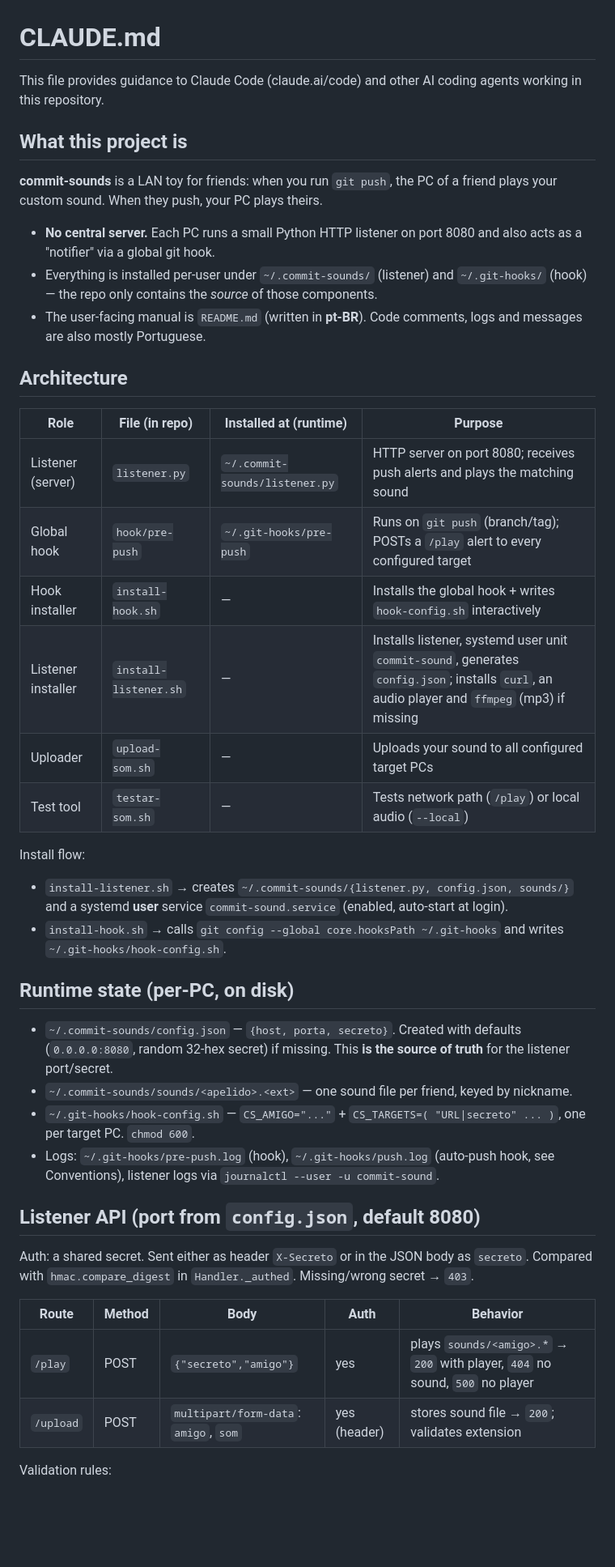
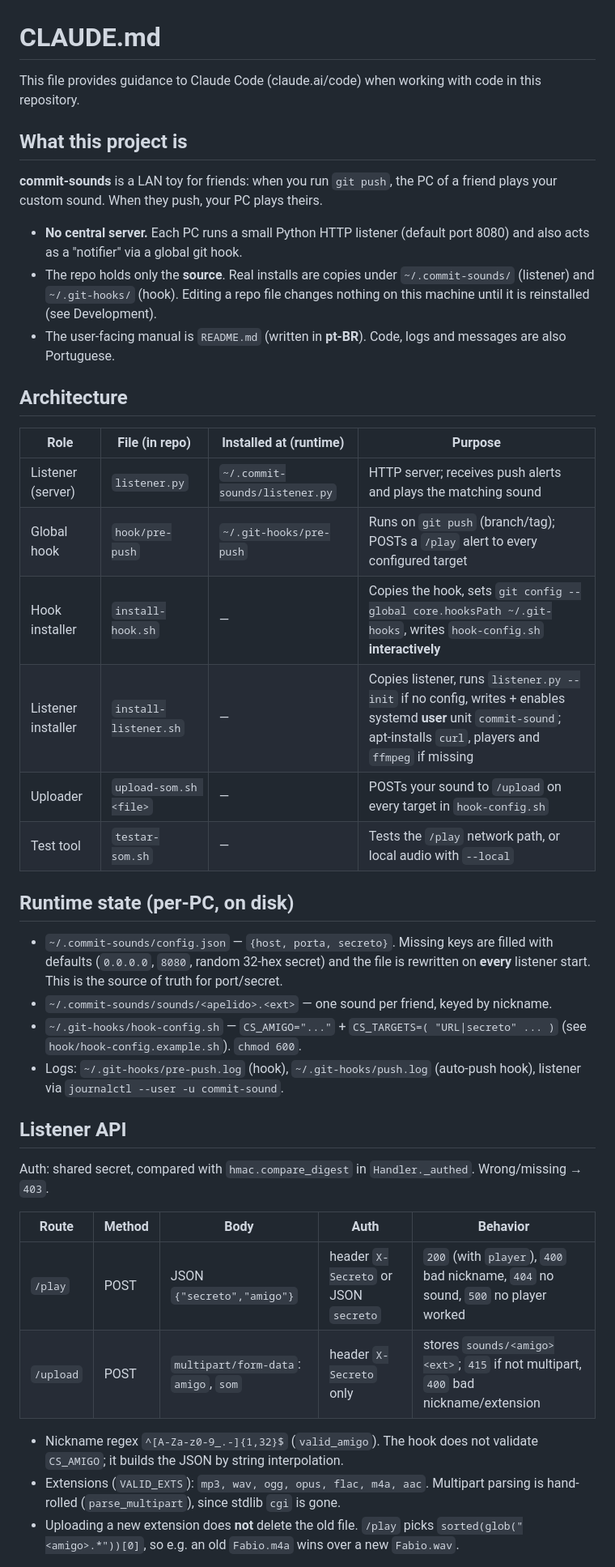
Before and after one commit to EduardoMilani8/commit-sounds, a Markdown page: CLAUDE.md, the part around one of its changes. Shown at 81% size. Drawn GitHub-style; blank space fills up the shorter version.

```diff
--- a/CLAUDE.md
+++ b/CLAUDE.md
@@ -1,46 +1,43 @@
 # CLAUDE.md
 
-This file provides guidance to Claude Code (claude.ai/code) and other AI coding agents working in this repository.
+This file provides guidance to Claude Code (claude.ai/code) when working with code in this repository.
 
 ## What this project is
 
 **commit-sounds** is a LAN toy for friends: when you run `git push`, the PC of a friend plays your custom sound. When they push, your PC plays theirs.
 
-- **No central server.** Each PC runs a small Python HTTP listener on port 8080 and also acts as a "notifier" via a global git hook.
-- Everything is installed per-user under `~/.commit-sounds/` (listener) and `~/.git-hooks/` (hook) — the repo only contains the *source* of those components.
-- The user-facing manual is `README.md` (written in **pt-BR**). Code comments, logs and messages are also mostly Portuguese.
+- **No central server.** Each PC runs a small Python HTTP listener (default port 8080) and also acts as a "notifier" via a global git hook.
+- The repo holds only the **source**. Real installs are copies under `~/.commit-sounds/` (listener) and `~/.git-hooks/` (hook). Editing a repo file changes nothing on this machine until it is reinstalled (see Development).
+- The user-facing manual is `README.md` (written in **pt-BR**). Code, logs and messages are also Portuguese.
 
 ## Architecture
 
 | Role | File (in repo) | Installed at (runtime) | Purpose |
 |------|----------------|------------------------|---------|
-| Listener (server) | `listener.py` | `~/.commit-sounds/listener.py` | HTTP server on port 8080; receives push alerts and plays the matching sound |
+| Listener (server) | `listener.py` | `~/.commit-sounds/listener.py` | HTTP server; receives push alerts and plays the matching sound |
 | Global hook | `hook/pre-push` | `~/.git-hooks/pre-push` | Runs on `git push` (branch/tag); POSTs a `/play` alert to every configured target |
-| Hook installer | `install-hook.sh` | — | Installs the global hook + writes `hook-config.sh` interactively |
-| Listener installer | `install-listener.sh` | — | Installs listener, systemd user unit `commit-sound`, generates `config.json`; installs `curl`, an audio player and `ffmpeg` (mp3) if missing |
-| Uploader | `upload-som.sh` | — | Uploads your sound to all configured target PCs |
-| Test tool | `testar-som.sh` | — | Tests network path (`/play`) or local audio (`--local`) |
-
-Install flow:
-
-- `install-listener.sh` → creates `~/.commit-sounds/{listener.py, config.json, sounds/}` and a systemd **user** service `commit-sound.service` (enabled, auto-start at login).
-- `install-hook.sh` → calls `git config --global core.hooksPath ~/.git-hooks` and writes `~/.git-hooks/hook-config.sh`.
+| Hook installer | `install-hook.sh` | — | Copies the hook, sets `git config --global core.hooksPath ~/.git-hooks`, writes `hook-config.sh` **interactively** |
+| Listener installer | `install-listener.sh` | — | Copies listener, runs `listener.py --init` if no config, writes + enables systemd **user** unit `commit-sound`; apt-installs `curl`, players and `ffmpeg` if missing |
+| Uploader | `upload-som.sh <file>` | — | POSTs your sound to `/upload` on every target in `hook-config.sh` |
+| Test tool | `testar-som.sh` | — | Tests the `/play` network path, or local audio with `--local` |
 
 ## Runtime state (per-PC, on disk)
 
-- `~/.commit-sounds/config.json` — `{host, porta, secreto}`. Created with defaults (`0.0.0.0:8080`, random 32-hex secret) if missing. This **is the source of truth** for the listener port/secret.
-- `~/.commit-sounds/sounds/<apelido>.<ext>` — one sound file per friend, keyed by nickname.
-- `~/.git-hooks/hook-config.sh` — `CS_AMIGO="..."` + `CS_TARGETS=( "URL|secreto" ... )`, one per target PC. `chmod 600`.
-- Logs: `~/.git-hooks/pre-push.log` (hook), `~/.git-hooks/push.log` (auto-push hook, see Conventions), listener logs via `journalctl --user -u commit-sound`.
+- `~/.commit-sounds/config.json` — `{host, porta, secreto}`. Missing keys are filled with defaults (`0.0.0.0`, `8080`, random 32-hex secret) and the file is rewritten on **every** listener start. This is the source of truth for port/secret.
+- `~/.commit-sounds/sounds/<apelido>.<ext>` — one sound per friend, keyed by nickname.
+- `~/.git-hooks/hook-config.sh` — `CS_AMIGO="..."` + `CS_TARGETS=( "URL|secreto" ... )` (see `hook/hook-config.example.sh`). `chmod 600`.
+- Logs: `~/.git-hooks/pre-push.log` (hook), `~/.git-hooks/push.log` (auto-push hook), listener via `journalctl --user -u commit-sound`.
 
-## Listener API (port from `config.json`, default 8080)
+## Listener API
 
-Auth: a shared secret. Sent either as header `X-Secreto` or in the JSON body as `secreto`. Compared with `hmac.compare_digest` in `Handler._authed`. Missing/wrong secret → `403`.
+Auth: shared secret, compared with `hmac.compare_digest` in `Handler._authed`. Wrong/missing → `403`.
 
 | Route | Method | Body | Auth | Behavior |
 |-------|--------|------|------|----------|
-| `/play` | POST | `{"secreto","amigo"}` | yes | plays `sounds/<amigo>.*` → `200` with player, `404` no sound, `500` no player |
-| `/upload` | POST | `multipart/form-data`: `amigo`, `som` | yes (header) | stores sound file → `200`; validates extension |
+| `/play` | POST | JSON `{"secreto","amigo"}` | header `X-Secreto` or JSON `secreto` | `200` (with `player`), `400` bad nickname, `404` no sound, `500` no player worked |
+| `/upload` | POST | `multipart/form-data`: `amigo`, `som` | header `X-Secreto` only | stores `sounds/<amigo><ext>`; `415` if not multipart, `400` bad nickname/extension |
 
-Validation rules:
+- Nickname regex `^[A-Za-z0-9_.-]{1,32}$` (`valid_amigo`). The hook does not validate `CS_AMIGO`; it builds the JSON by string interpolation.
+- Extensions (`VALID_EXTS`): `mp3, wav, ogg, opus, flac, m4a, aac`. Multipart parsing is hand-rolled (`parse_multipart`), since stdlib `cgi` is gone.
+- Uploading a new extension does **not** delete the old file. `/play` picks `sorted(glob("<amigo>.*"))[0]`, so e.g. an old `Fabio.m4a` wins over a new `Fabio.wav`.
 
```
Also changed, not shown: other parts of CLAUDE.md (+37 -25 lines), AGENTS.md (deleted, +0 -55 lines).
